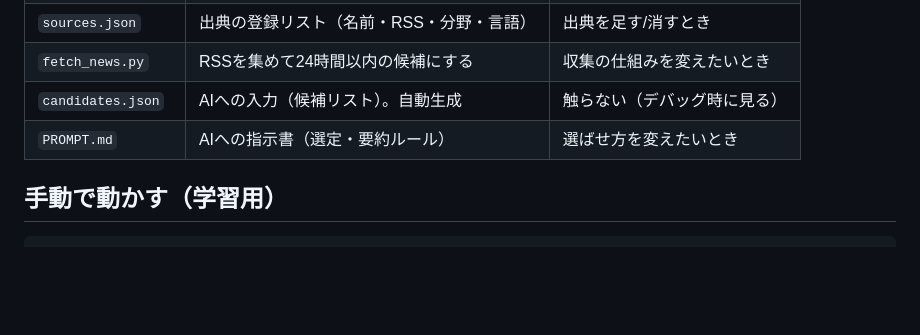
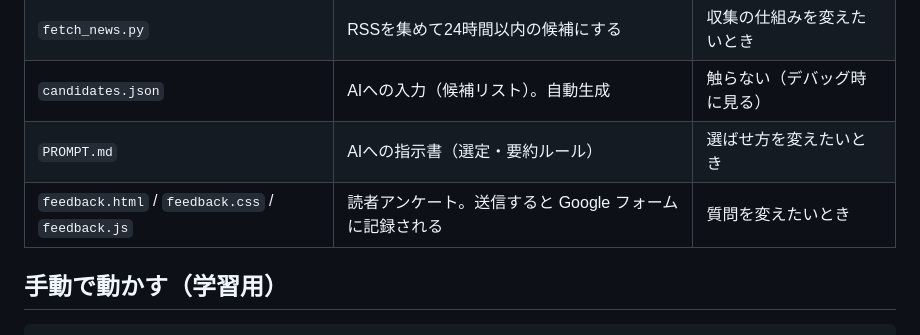
Before and after one commit to feridunfindik/FINDIK-Consulting-Design-Services, a Markdown page: README.md, the part around the change. GitHub-like rendering; blank space fills up the shorter version.

Commit message:
README: document feedback files

```diff
--- a/README.md
+++ b/README.md
@@ -25,6 +25,7 @@ news.html ──► news.css（見た目）
 | `fetch_news.py` | RSSを集めて24時間以内の候補にする | 収集の仕組みを変えたいとき |
 | `candidates.json` | AIへの入力（候補リスト）。自動生成 | 触らない（デバッグ時に見る） |
 | `PROMPT.md` | AIへの指示書（選定・要約ルール） | 選ばせ方を変えたいとき |
+| `feedback.html` / `feedback.css` / `feedback.js` | 読者アンケート。送信すると Google フォームに記録される | 質問を変えたいとき |
 
 ## 手動で動かす（学習用）
 
```
